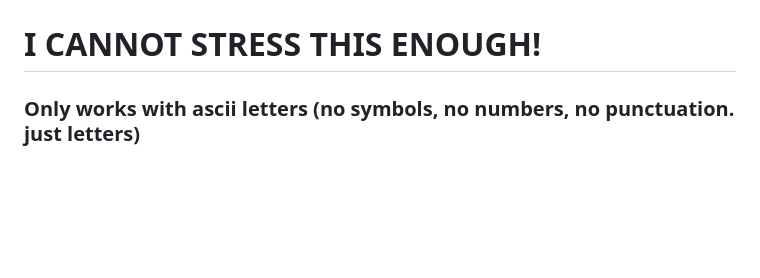
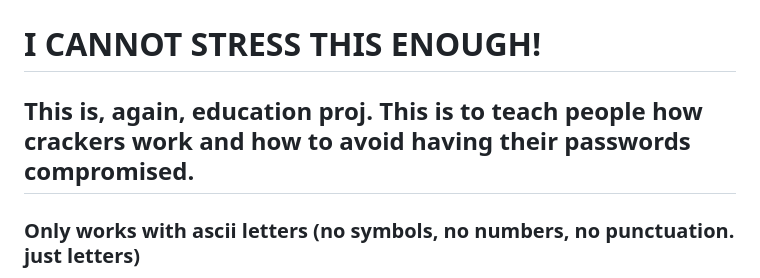
Before and after one commit to SchoolFlashCards5/democrack-, a Markdown page: README.md, the part around the change. GitHub-like rendering; blank space fills up the shorter version.

Commit message:
add little extra warning

```diff
--- a/README.md
+++ b/README.md
@@ -9,6 +9,7 @@ ver 1.3
 # THIS IS AN EDUCATION RESOURCE
 # DO NOT USE IN REAL LIFE ON REAL PASSWORDS!
 # I CANNOT STRESS THIS ENOUGH!
+## This is, again, education proj. This is to teach people how crackers work and how to avoid having their passwords compromised.
 
 ### Only works with ascii letters (no symbols, no numbers, no punctuation. just letters)
 
```
